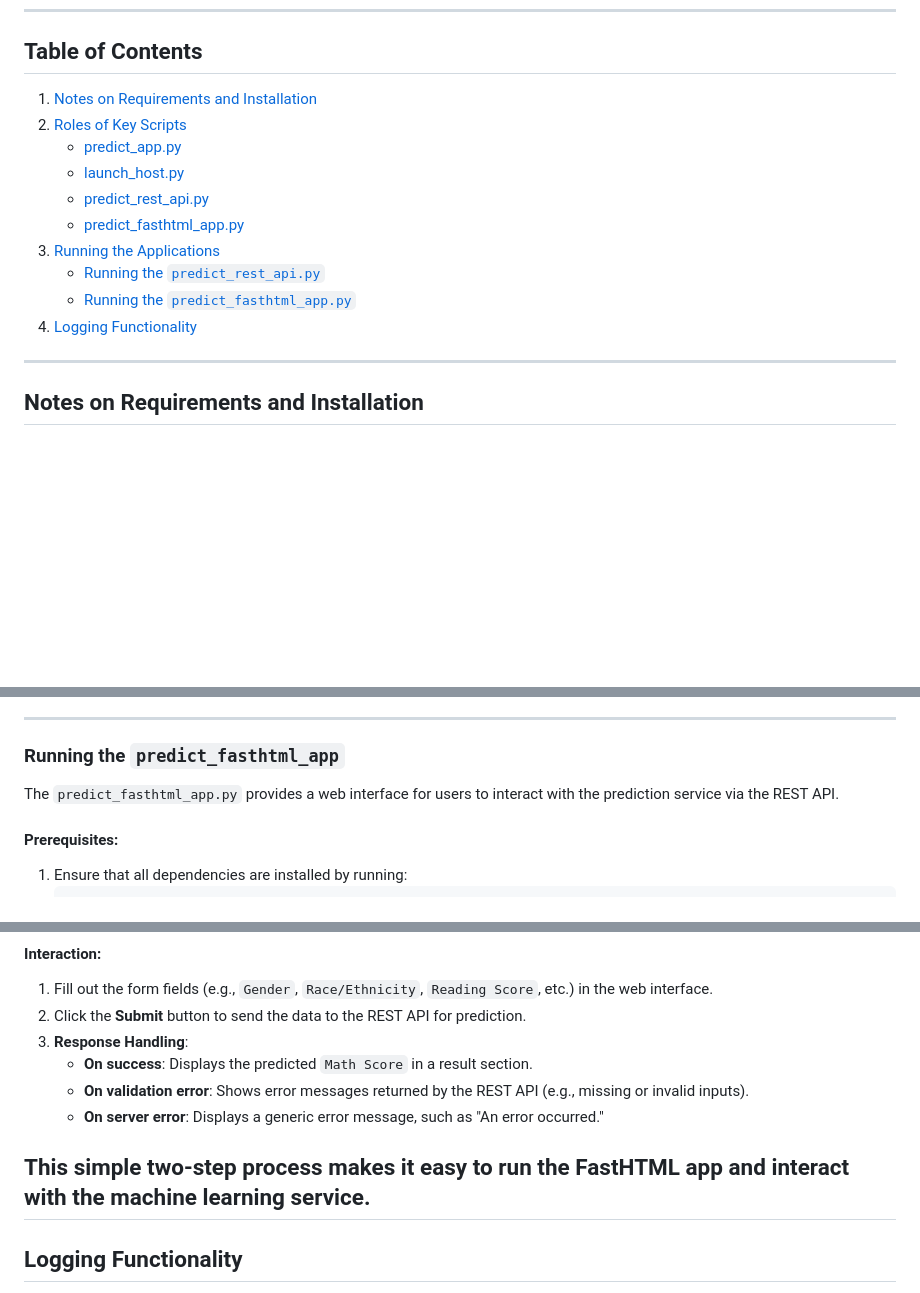
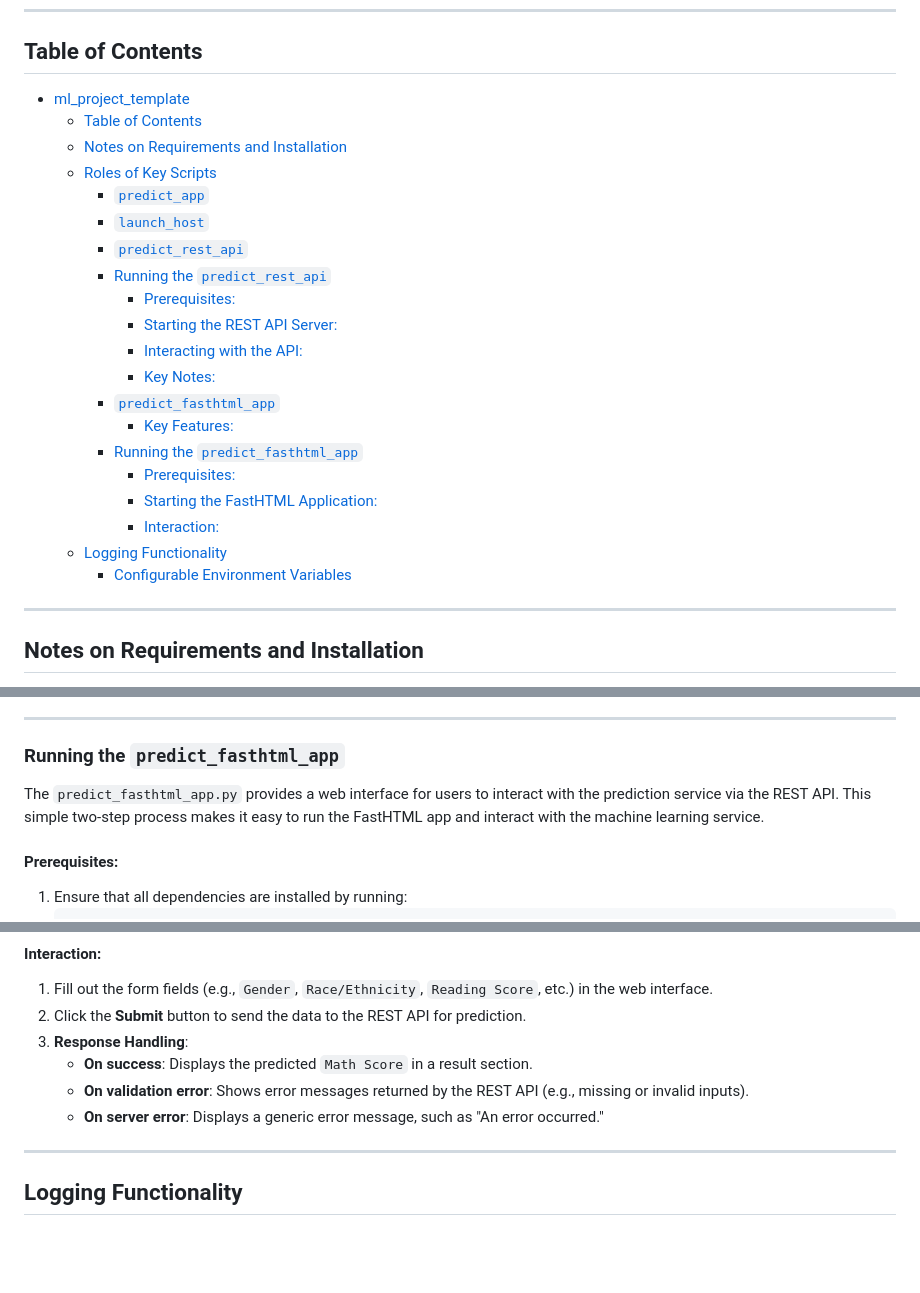
Before and after one commit to kjpou1/ml_project_template, a Markdown page: README.md, 3 parts joined by grey strips. Rendered like a GitHub page; blank space fills up the shorter version.

Commit message:
more TOC updates

```diff
--- a/README.md
+++ b/README.md
@@ -3,16 +3,26 @@ A scalable and modular template for machine learning projects, featuring CI/CD i
 
 ---
 ## Table of Contents
-1. [Notes on Requirements and Installation](#notes-on-requirements-and-installation)
-2. [Roles of Key Scripts](#roles-of-key-scripts)
-   - [predict_app.py](#predict_app)
-   - [launch_host.py](#launch_host)
-   - [predict_rest_api.py](#predict_rest_api)
-   - [predict_fasthtml_app.py](#predict_fasthtml_app)
-3. [Running the Applications](#running-the-applications)
-   - [Running the `predict_rest_api.py`](#running-the-predict_rest_api)
-   - [Running the `predict_fasthtml_app.py`](#running-the-predict_fasthtml_app)
-4. [Logging Functionality](#logging-functionality)
+- [ml\_project\_template](#ml_project_template)
+  - [Table of Contents](#table-of-contents)
+  - [Notes on Requirements and Installation](#notes-on-requirements-and-installation)
+  - [Roles of Key Scripts](#roles-of-key-scripts)
+    - [`predict_app`](#predict_app)
+    - [`launch_host`](#launch_host)
+    - [`predict_rest_api`](#predict_rest_api)
+    - [Running the `predict_rest_api`](#running-the-predict_rest_api)
+      - [Prerequisites:](#prerequisites)
+      - [Starting the REST API Server:](#starting-the-rest-api-server)
+      - [Interacting with the API:](#interacting-with-the-api)
+      - [Key Notes:](#key-notes)
+    - [`predict_fasthtml_app`](#predict_fasthtml_app)
+      - [Key Features:](#key-features)
+    - [Running the `predict_fasthtml_app`](#running-the-predict_fasthtml_app)
+      - [Prerequisites:](#prerequisites-1)
+      - [Starting the FastHTML Application:](#starting-the-fasthtml-application)
+      - [Interaction:](#interaction)
+  - [Logging Functionality](#logging-functionality)
+    - [Configurable Environment Variables](#configurable-environment-variables)
 
 ---
 ## Notes on Requirements and Installation
@@ -166,6 +176,7 @@ A FastHTML-based web application designed as a lightweight frontend interface to
 ### Running the `predict_fasthtml_app`
 
 The `predict_fasthtml_app.py` provides a web interface for users to interact with the prediction service via the REST API.
+This simple two-step process makes it easy to run the FastHTML app and interact with the machine learning service.
 
 #### Prerequisites:
 1. Ensure that all dependencies are installed by running:
@@ -196,7 +207,6 @@ The `predict_fasthtml_app.py` provides a web interface for users to interact wit
    - **On validation error**: Shows error messages returned by the REST API (e.g., missing or invalid inputs).
    - **On server error**: Displays a generic error message, such as "An error occurred."
 
-This simple two-step process makes it easy to run the FastHTML app and interact with the machine learning service.
 ---
 
 ## Logging Functionality
```
